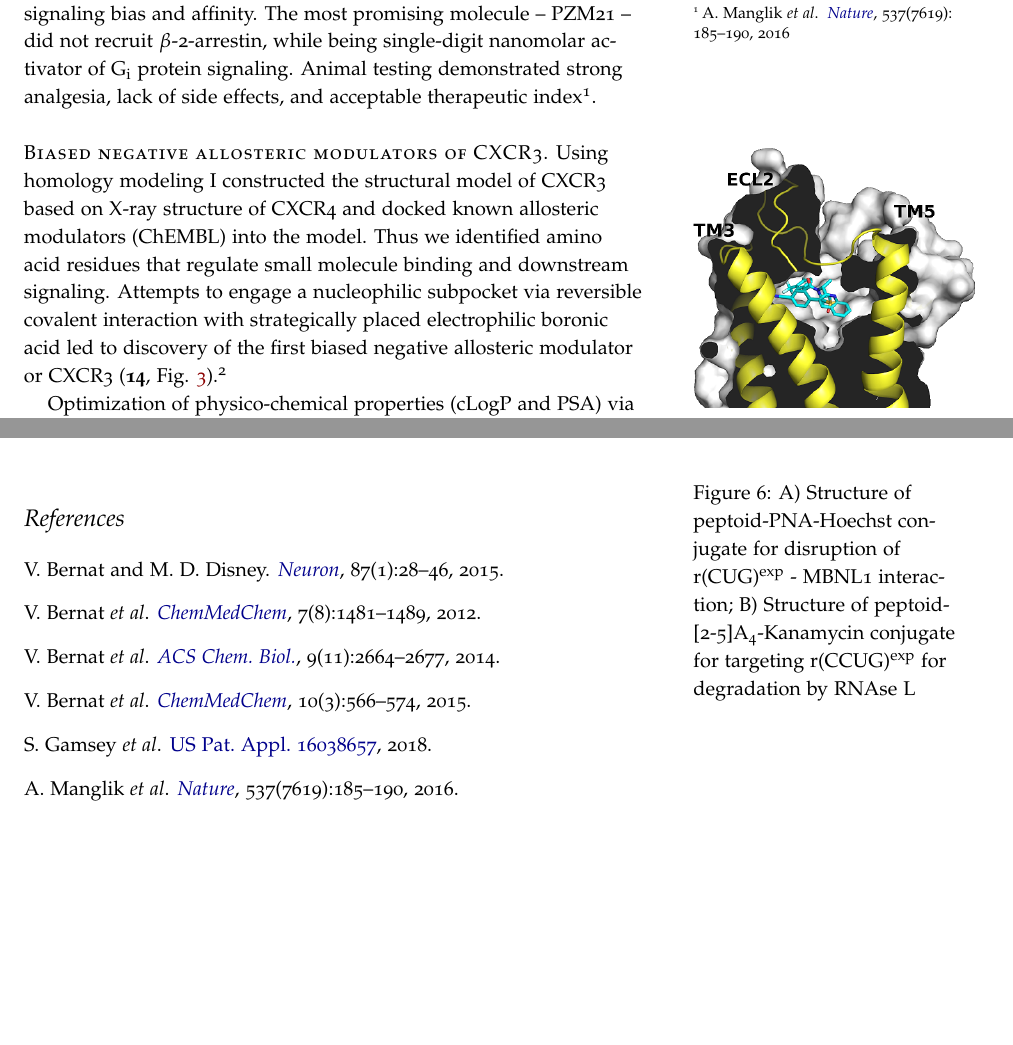
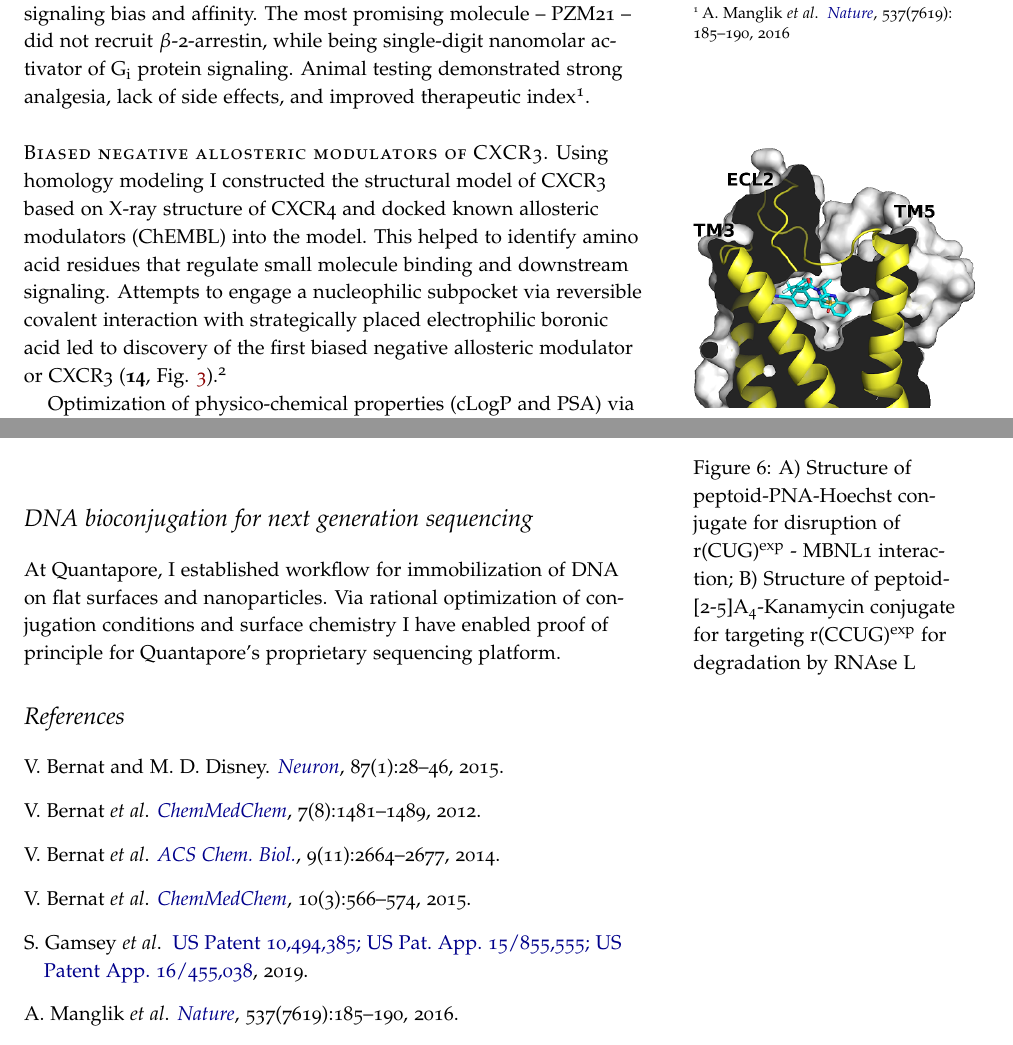
Before and after one commit to slavabernat/researchSummary, a LaTeX document (resSummary.tex, which reads mypubs.bib): two parts of pages 1 and 3 of 3, joined at a grey line, cut so that both start at the same text, the shorter picture padded with empty space. Compiled offline with pdfLaTeX.

Commit message:
updated April 2020
Minor changes in languages, added Quantapore research

```diff
--- a/mypubs.bib
+++ b/mypubs.bib
@@ -69,7 +69,7 @@ year = {2015}
 }
 @patent{Gamsey2018,
 author = {Gamsey \textit{et al}, S.},
-title = {\href{https://patents.google.com/patent/US20190010170A1/en}{US Pat. Appl. 16038657}},
-number = {16038657},
-year = {2018}
+title = {\href{https://patents.google.com/patent/US10494385B2/en}{US Patent 10,494,385; US Pat. App. 15/855,555; US Patent App. 16/455,038}},
+number = {10,494,385},
+year = {2019}
 }
--- a/resSummary.tex
+++ b/resSummary.tex
@@ -53,7 +53,7 @@ collaboration I synthesized newly designed biased agonists of $\mu$-opioid recep
 was synthesis and preparative separation of individual enantiomers of the optimized hits. The stereochemistry
 turned out to be the key parameter in SAR that defined signaling bias and affinity. The most
 promising molecule -- PZM21 -- did not recruit $\beta$-2-arrestin, while being single-digit nanomolar
-activator of G\textsubscript{i} protein signaling. Animal testing demonstrated strong analgesia, lack of side effects, and acceptable
+activator of G\textsubscript{i} protein signaling. Animal testing demonstrated strong analgesia, lack of side effects, and improved
 therapeutic index\cite[-1.5cm]{Manglik2016}.
 \begin{marginfigure}[-7.5cm]
 	\includegraphics{PZM21.png}
@@ -66,7 +66,7 @@ therapeutic index\cite[-1.5cm]{Manglik2016}.
 \end{marginfigure}
 \newthought{Biased negative allosteric modulators of CXCR3.} Using homology modeling
 I constructed the structural model of CXCR3 based on X-ray structure of CXCR4 and
-docked known allosteric modulators (ChEMBL) into the model. Thus we identified amino acid
+docked known allosteric modulators (ChEMBL) into the model. This helped to identify amino acid
 residues that regulate small molecule binding and downstream signaling. Attempts to engage
 a nucleophilic subpocket via reversible covalent interaction with strategically placed electrophilic boronic acid led
 to discovery of the first biased negative allosteric modulator or CXCR3 (\textbf{14}, Fig. \ref{fig:cxcr3}).\cite{Bernat2014}
@@ -129,6 +129,9 @@ At Profusa, I developed near-infrared (NIR) fluorescent sensors for continuous s
 	\label{fig:kanamycin-dimers}
 \end{figure*}
 
+\section{DNA bioconjugation for next generation sequencing}
+
+At Quantapore, I established workflow for immobilization of DNA on flat surfaces and nanoparticles. Via rational optimization of conjugation conditions and surface chemistry I have enabled proof of principle for Quantapore's proprietary sequencing platform.
 
 \bibliography{mypubs}
 \bibliographystyle{plainnat}
```
Also changed, not shown: resSummary.bbl, resSummary.pdf, resSummary.tex (2 more changed lines), 5 other files.
